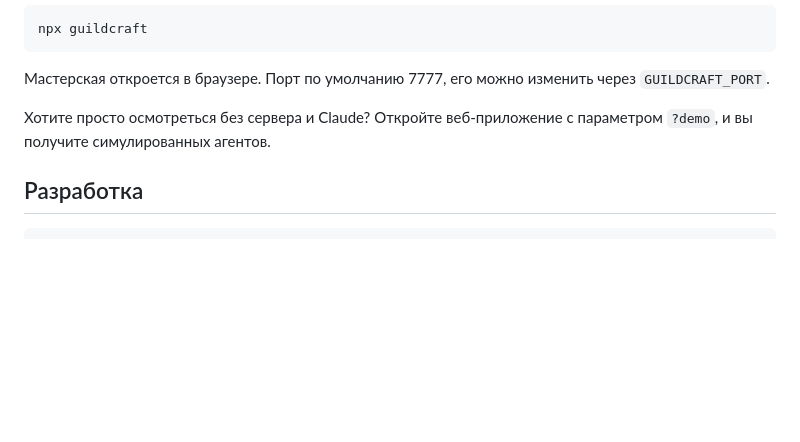
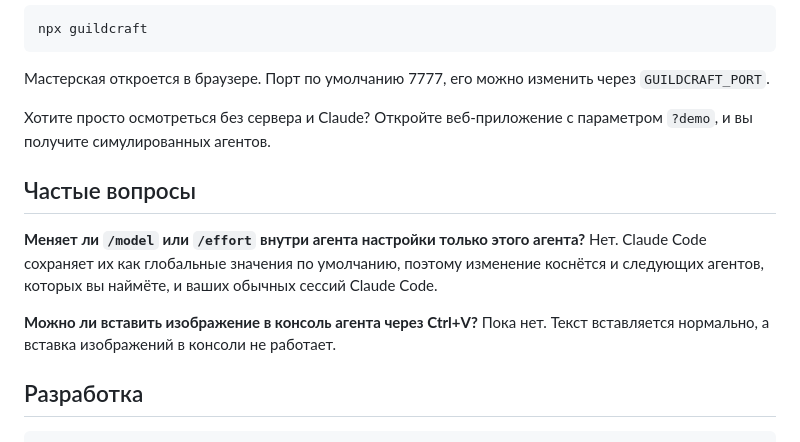
Before and after one commit to ogabrielalves/guildcraft, a Markdown page: README.ru.md, the part around the change. Drawn GitHub-style; blank space fills up the shorter version.

Commit message:
docs: add faq to the readmes

````diff
--- a/README.ru.md
+++ b/README.ru.md
@@ -100,6 +100,14 @@ npx guildcraft
 
 Хотите просто осмотреться без сервера и Claude? Откройте веб-приложение с параметром `?demo`, и вы получите симулированных агентов.
 
+## Частые вопросы
+
+**Меняет ли `/model` или `/effort` внутри агента настройки только этого агента?**
+Нет. Claude Code сохраняет их как глобальные значения по умолчанию, поэтому изменение коснётся и следующих агентов, которых вы наймёте, и ваших обычных сессий Claude Code.
+
+**Можно ли вставить изображение в консоль агента через Ctrl+V?**
+Пока нет. Текст вставляется нормально, а вставка изображений в консоли не работает.
+
 ## Разработка
 
 ```sh
````
Also changed, not shown: README.md (+8 -0 lines), README.pt-BR.md (+8 -0 lines).
